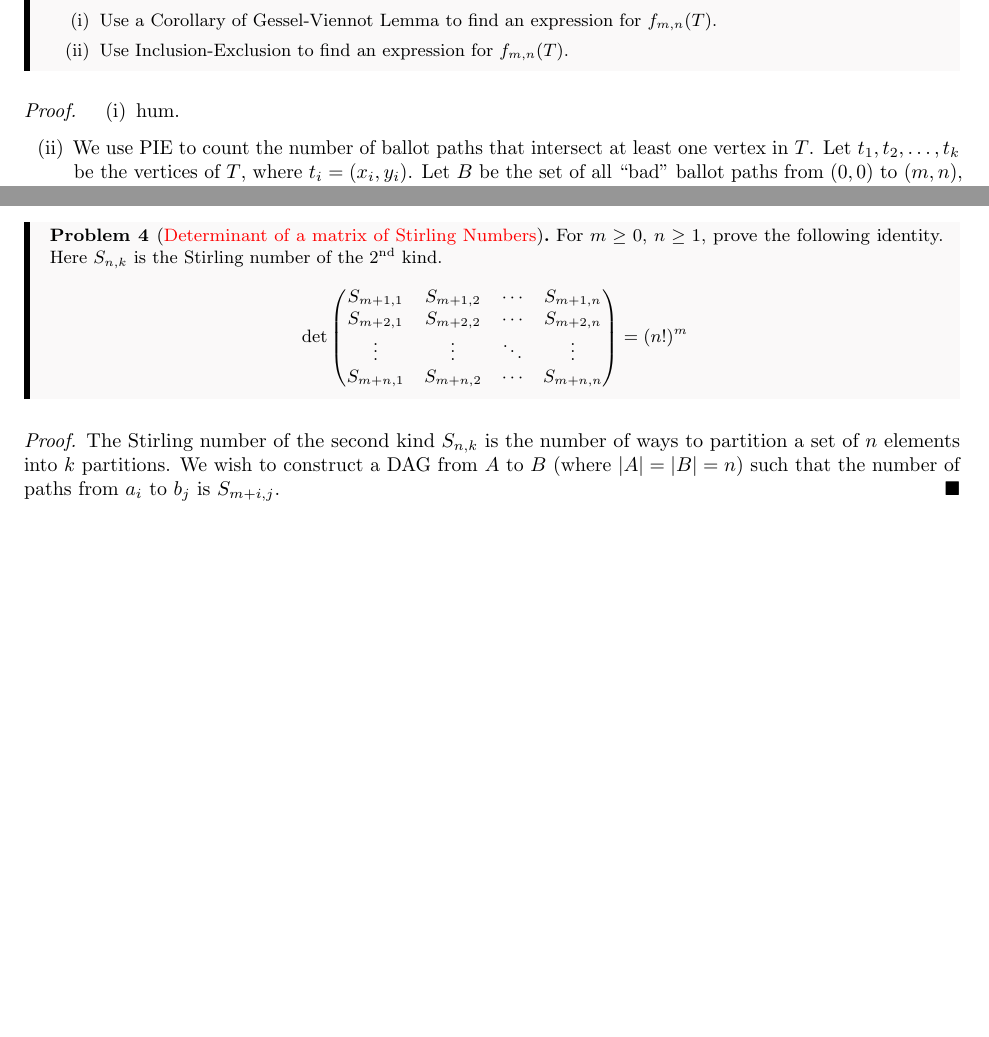
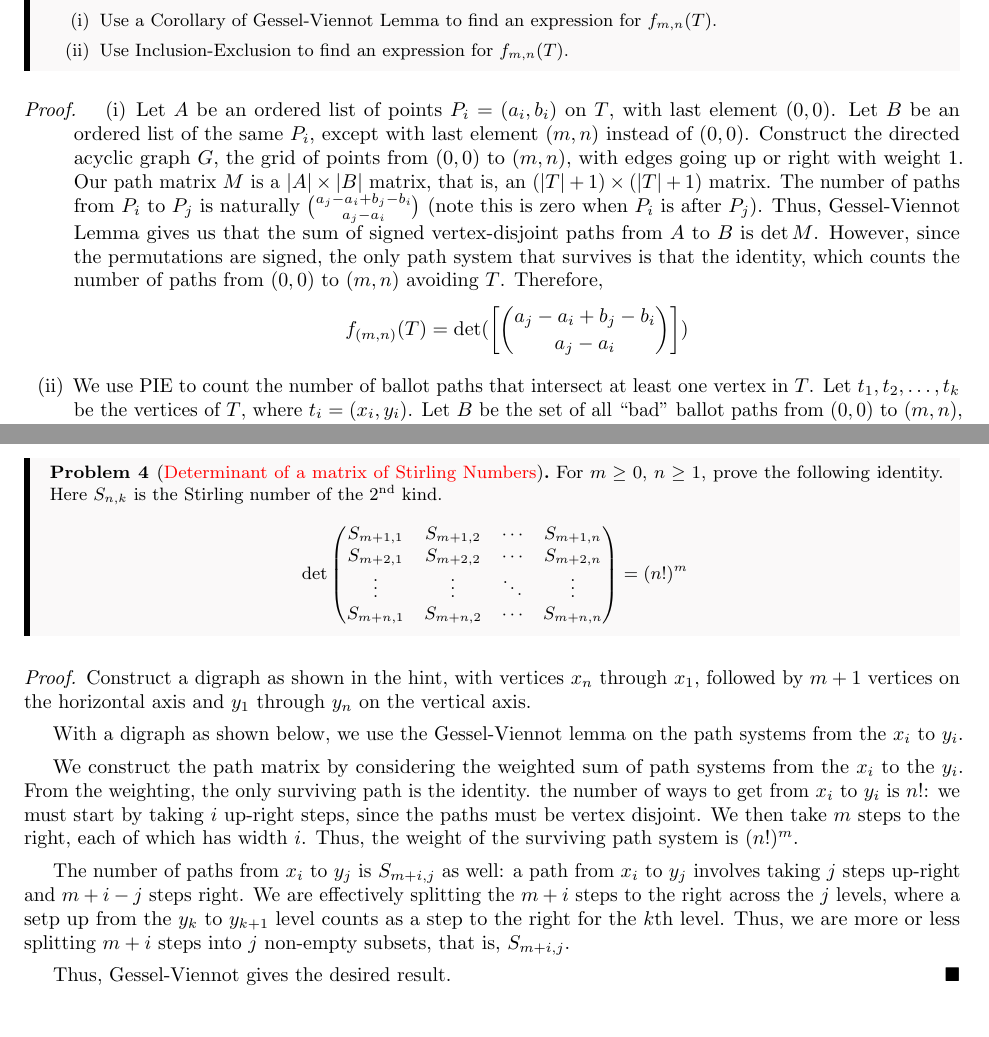
Before and after one commit to Heliscone/alg-combo, a LaTeX problem sheet (Homework/HW7/HW7.tex): two parts of pages 1 and 3 of 3, joined at a grey line, cut so that both start at the same text. The pictures show the PDF file Homework/HW7/HW7.pdf that the author committed with the source.

Commit message:
finish-hw7

```diff
--- a/Homework/HW7/HW7.tex
+++ b/Homework/HW7/HW7.tex
@@ -15,14 +15,13 @@ Let $P$ be a fixed lattice (ballot) path from $(0,0)$ to $(m,n)$. Let $T$ be a s
 \end{quest}
 \begin{proof}
 \begin{enumerate}[(i)]
-    % \item We begin with the formula for the total number of lattice paths from $(0,0)$ to $(m,n)$: ${ m+n \choose m}$. First, consider the case where $T$ has only one point with coordinates $(a_1, b_1)$. The number of lattice paths from $(0,0)$ to $(a_1, b_1)$ is ${a_1+b_1 \choose a_1}$, and the number of lattice paths from $(a_1, b_1)$ to $(m,n)$ is ${(m-a_1)+(n-b_1) \choose m-a_1}$. Multiplying these two together, we get ${a_1+b_1 \choose a_1}*{(m-a_1)+(n-b_1) \choose m-a_1}$ as the number of lattice paths that are not available. Suppose $T$ has a second point with coordinates $(a_2, b_2)$. We need to avoid all paths that pass through either $(a_1, b_1)$ or $(a_2, b_2)$, but we cannot double-count the paths that go through both points, so our expression for the number of paths that are not available is ${a_1+b_1 \choose a_1}*{(m-a_1)+(n-b_1) \choose m-a_1}+{a_2+b_2 \choose a_2}*{(m-a_2)+(n-b_2) \choose m-a_2}-$
-    \item hum.
+%We begin with the formula for the total number of lattice paths from $(0,0)$ to $(m,n)$: ${ m+n \choose m}$. First, consider the case where $T$ has only one point with coordinates $(a_1, b_1)$. The number of lattice paths from $(0,0)$ to $(a_1, b_1)$ is ${a_1+b_1 \choose a_1}$, and the number of lattice paths from $(a_1, b_1)$ to $(m,n)$ is ${(m-a_1)+(n-b_1) \choose m-a_1}$. Multiplying these two together, we get ${a_1+b_1 \choose a_1}*{(m-a_1)+(n-b_1) \choose m-a_1}$ as the number of lattice paths that are not available. Suppose $T$ has a second point with coordinates $(a_2, b_2)$. We need to avoid all paths that pass through either $(a_1, b_1)$ or $(a_2, b_2)$, but we cannot double-count the paths that go through both points, so our expression for the number of paths that are not available is ${a_1+b_1 \choose a_1}*{(m-a_1)+(n-b_1) \choose m-a_1}+{a_2+b_2 \choose a_2}*{(m-a_2)+(n-b_2) \choose m-a_2}-$
+    \item Let $A$ be an ordered list of points $P_i=(a_i,b_i)$ on $T$, with last element $(0,0)$. Let $B$ be an ordered list of the same $P_i$, except with last element $(m,n)$ instead of $(0,0)$. Construct the directed acyclic graph $G$, the grid of points from $(0,0)$ to $(m,n)$, with edges going up or right with weight $1$. Our path matrix $M$ is a $|A|\times |B|$ matrix, that is, an $(|T|+1)\times (|T|+1)$ matrix. The number of paths from $P_i$ to $P_j$ is naturally $\binom{a_j-a_i+b_j-b_i}{a_j-a_i}$ (note this is zero when $P_i$ is after $P_j$). Thus, Gessel-Viennot Lemma gives us that the sum of signed vertex-disjoint paths from $A$ to $B$ is $\det M$. However, since the permutations are signed, the only path system that survives is that the identity, which counts the number of paths from $(0,0)$ to $(m,n)$ avoiding $T$. Therefore, \[f_{(m,n)}(T)=\det(\left[\binom{a_j-a_i+b_j-b_i}{a_j-a_i}\right])\]
     \item We use PIE to count the number of ballot paths that intersect at least one vertex in $T$. Let $t_1,t_2,\dots,t_k$ be the vertices of $T$, where $t_i=(x_i,y_i)$. Let $B$ be the set of all ``bad'' ballot paths from $(0,0)$ to $(m,n)$, and consider the subsets $B_i\subset B$ where $B_i$ is the set of all ballot paths that intersect $t_i$. Then, by PIE, \[|B|=\sum_{1\leq i\leq k}|B_i|-\sum_{1\leq i<j\leq k}|B_i\cap B_j|+\cdots,\] that is, \[\sum_{i=1}^k\paren{(-1)^{i+1}\sum_{1\leq c_1<\cdots<c_i\leq k}|B_{c_1}\cap B_{c_2}\cap\cdots\cap B_{c_i}|}\]
     Notice that $|B_{c_1}\cap \dots \cap B_{c_i}|$ is the number of ballot paths through $t_{c_1},\dots,t_{c_i}$, which is \[\prod_{v=0}^i\dbinom{x_{c_{v+1}}-x_{c_v}+y_{c_{v+1}}-y_{c_v}}{x_{c_{v+1}}-x_{c_v}},\] where $x_{c_0}=y_{c_0}=0$ and $x_{c_{i+1}}=m$, $y_{c_{i+1}}=n$, whence
     \[|B|=\sum_{i=1}^k\paren{(-1)^{i+1}\sum_{1\leq c_1<\cdots<c_i\leq k}\prod_{v=0}^i\dbinom{x_{c_{v+1}}-x_{c_v}+y_{c_{v+1}}-y_{c_v}}{x_{c_{v+1}}-x_{c_v}}}.\]
     \end{enumerate}
 \end{proof}
-
 \begin{quest}[\textcolor{red}{Linear dependency and Gessel-Vienot}]
     Let $A_{n\times n}$ be a matrix with linearly dependent rows. Show by using Gessel-Viennot Lemma that $|A|=0$.
 \end{quest}
@@ -109,6 +108,14 @@ Let $P$ be a fixed lattice (ballot) path from $(0,0)$ to $(m,n)$. Let $T$ be a s
     \[\det\begin{pmatrix}S_{m+1,1}&S_{m+1,2}&\cdots&S_{m+1,n}\\S_{m+2,1}&S_{m+2,2}&\cdots&S_{m+2,n}\\\vdots&\vdots&\ddots&\vdots\\S_{m+n,1}&S_{m+n,2}&\cdots&S_{m+n,n}\end{pmatrix}=(n!)^m\]
 \end{quest}
 \begin{proof}
-    The Stirling number of the second kind $S_{n,k}$ is the number of ways to partition a set of $n$ elements into $k$ partitions. We wish to construct a DAG from $A$ to $B$ (where $|A|=|B|=n$) such that the number of paths from $a_i$ to $b_j$ is $S_{m+i,j}$.
+    Construct a digraph as shown in the hint, with vertices $x_n$ through $x_1$, followed by $m+1$ vertices on the horizontal axis and $y_1$ through $y_n$ on the vertical axis.
+
+    With a digraph as shown below, we use the Gessel-Viennot lemma on the path systems from the $x_i$ to $y_i$.
+
+    We construct the path matrix by considering the weighted sum of path systems from the $x_i$ to the $y_i$. From the weighting, the only surviving path is the identity. the number of ways to get from $x_i$ to $y_i$ is $n!$: we must start by taking $i$ up-right steps, since the paths must be vertex disjoint. We then take $m$ steps to the right, each of which has width $i$. Thus, the weight of the surviving path system is $(n!)^m$.
+
+    The number of paths from $x_i$ to $y_j$ is $S_{m+i,j}$ as well: a path from $x_i$ to $y_j$ involves taking $j$ steps up-right and $m+i-j$ steps right. We are effectively splitting the $m+i$ steps to the right across the $j$ levels, where a setp up from the $y_k$ to $y_{k+1}$ level counts as a step to the right for the $k$th level. Thus, we are more or less splitting $m+i$ steps into $j$ non-empty subsets, that is, $S_{m+i,j}$.
+
+    Thus, Gessel-Viennot gives the desired result.
 \end{proof}
 \end{document}
```
Also changed, not shown: Homework/HW7/HW7.pdf, 2 other files.
